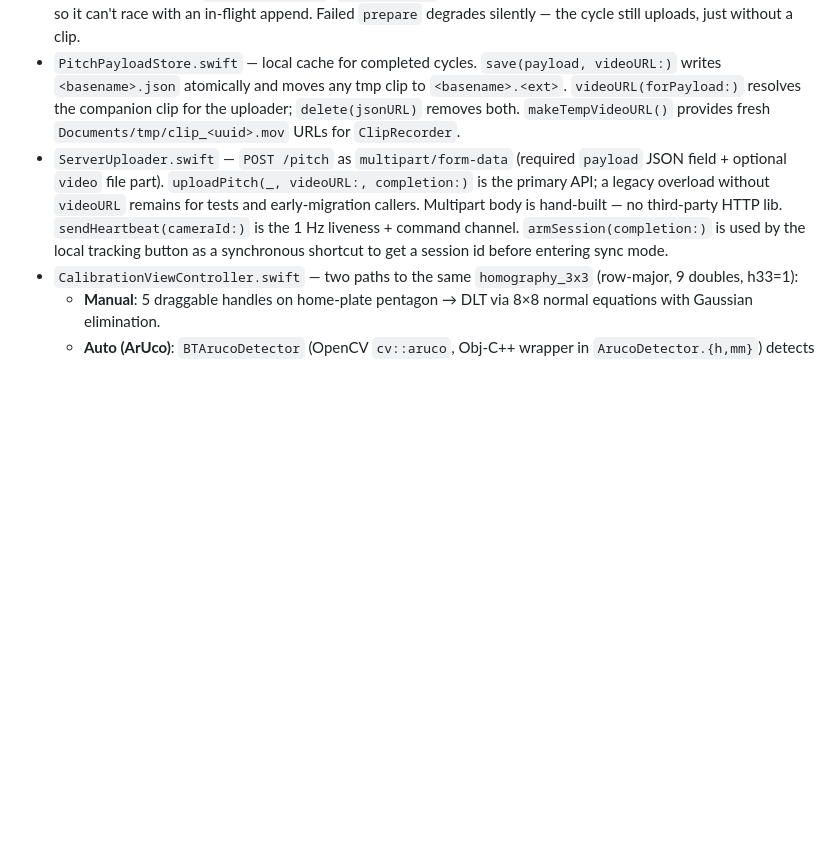
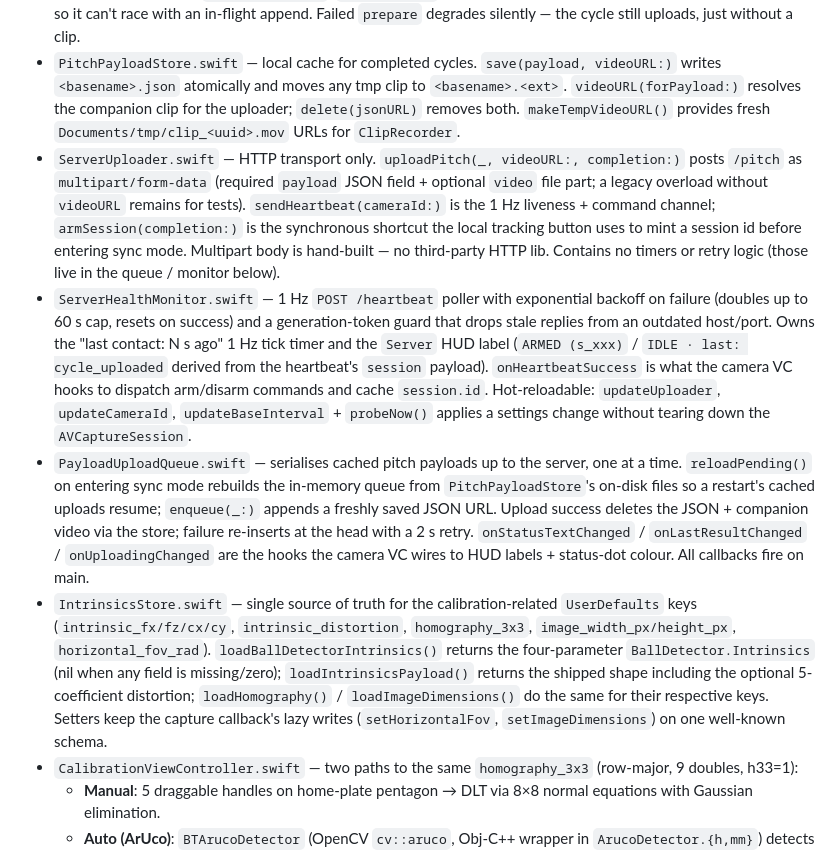
Before and after one commit to MaxChen228/ball_tracker_project, a Markdown page: CLAUDE.md, the part around one of its changes. GitHub-like rendering; blank space fills up the shorter version.

```diff
--- a/CLAUDE.md
+++ b/CLAUDE.md
@@ -75,7 +75,10 @@ Threshold (default 0.18, tunable from Settings → Sync → Chirp Threshold) is
 - `PitchRecorder.swift` — pre-roll buffer + recording assembly. `session_id` and the chirp anchor are both passed in at `startRecording` time — the recorder doesn't mint any pairing identifier. `localRecordingIndex` is a run-of-app debug counter (not reset on state changes) that ships on the payload as `local_recording_index` purely for operator logs.
 - `ClipRecorder.swift` — `AVAssetWriter` wrapper that consumes the same `CMSampleBuffer`s the capture queue dispatches, writes H.264 MOV to a tmp URL, and finalises async on cycle-complete. `prepare → append (first append starts the writer session at that PTS) → finish/cancel`. Caller (`CameraViewController`) serialises all calls onto `processingQueue`; `exitSyncMode` tears down via an async dispatch onto the same queue so it can't race with an in-flight append. Failed `prepare` degrades silently — the cycle still uploads, just without a clip.
 - `PitchPayloadStore.swift` — local cache for completed cycles. `save(payload, videoURL:)` writes `<basename>.json` atomically and moves any tmp clip to `<basename>.<ext>`. `videoURL(forPayload:)` resolves the companion clip for the uploader; `delete(jsonURL)` removes both. `makeTempVideoURL()` provides fresh `Documents/tmp/clip_<uuid>.mov` URLs for `ClipRecorder`.
-- `ServerUploader.swift` — `POST /pitch` as `multipart/form-data` (required `payload` JSON field + optional `video` file part). `uploadPitch(_, videoURL:, completion:)` is the primary API; a legacy overload without `videoURL` remains for tests and early-migration callers. Multipart body is hand-built — no third-party HTTP lib. `sendHeartbeat(cameraId:)` is the 1 Hz liveness + command channel. `armSession(completion:)` is used by the local tracking button as a synchronous shortcut to get a session id before entering sync mode.
+- `ServerUploader.swift` — HTTP transport only. `uploadPitch(_, videoURL:, completion:)` posts `/pitch` as `multipart/form-data` (required `payload` JSON field + optional `video` file part; a legacy overload without `videoURL` remains for tests). `sendHeartbeat(cameraId:)` is the 1 Hz liveness + command channel; `armSession(completion:)` is the synchronous shortcut the local tracking button uses to mint a session id before entering sync mode. Multipart body is hand-built — no third-party HTTP lib. Contains no timers or retry logic (those live in the queue / monitor below).
+- `ServerHealthMonitor.swift` — 1 Hz `POST /heartbeat` poller with exponential backoff on failure (doubles up to 60 s cap, resets on success) and a generation-token guard that drops stale replies from an outdated host/port. Owns the "last contact: N s ago" 1 Hz tick timer and the `Server` HUD label (`ARMED (s_xxx)` / `IDLE · last: cycle_uploaded` derived from the heartbeat's `session` payload). `onHeartbeatSuccess` is what the camera VC hooks to dispatch arm/disarm commands and cache `session.id`. Hot-reloadable: `updateUploader`, `updateCameraId`, `updateBaseInterval` + `probeNow()` applies a settings change without tearing down the `AVCaptureSession`.
+- `PayloadUploadQueue.swift` — serialises cached pitch payloads up to the server, one at a time. `reloadPending()` on entering sync mode rebuilds the in-memory queue from `PitchPayloadStore`'s on-disk files so a restart's cached uploads resume; `enqueue(_:)` appends a freshly saved JSON URL. Upload success deletes the JSON + companion video via the store; failure re-inserts at the head with a 2 s retry. `onStatusTextChanged` / `onLastResultChanged` / `onUploadingChanged` are the hooks the camera VC wires to HUD labels + status-dot colour. All callbacks fire on main.
+- `IntrinsicsStore.swift` — single source of truth for the calibration-related `UserDefaults` keys (`intrinsic_fx/fz/cx/cy`, `intrinsic_distortion`, `homography_3x3`, `image_width_px/height_px`, `horizontal_fov_rad`). `loadBallDetectorIntrinsics()` returns the four-parameter `BallDetector.Intrinsics` (nil when any field is missing/zero); `loadIntrinsicsPayload()` returns the shipped shape including the optional 5-coefficient distortion; `loadHomography()` / `loadImageDimensions()` do the same for their respective keys. Setters keep the capture callback's lazy writes (`setHorizontalFov`, `setImageDimensions`) on one well-known schema.
 - `CalibrationViewController.swift` — two paths to the same `homography_3x3` (row-major, 9 doubles, h33=1):
   - **Manual**: 5 draggable handles on home-plate pentagon → DLT via 8×8 normal equations with Gaussian elimination.
   - **Auto (ArUco)**: `BTArucoDetector` (OpenCV `cv::aruco`, Obj-C++ wrapper in `ArucoDetector.{h,mm}`) detects DICT_4X4_50 markers IDs 0–5 taped to plate landmarks (FL/FR/RS/LS/BT/MF), then `findHomographyFromWorldPoints:imagePoints:` solves via RANSAC least-squares.
```
Also changed, not shown: other parts of CLAUDE.md (+6 -2 lines).
